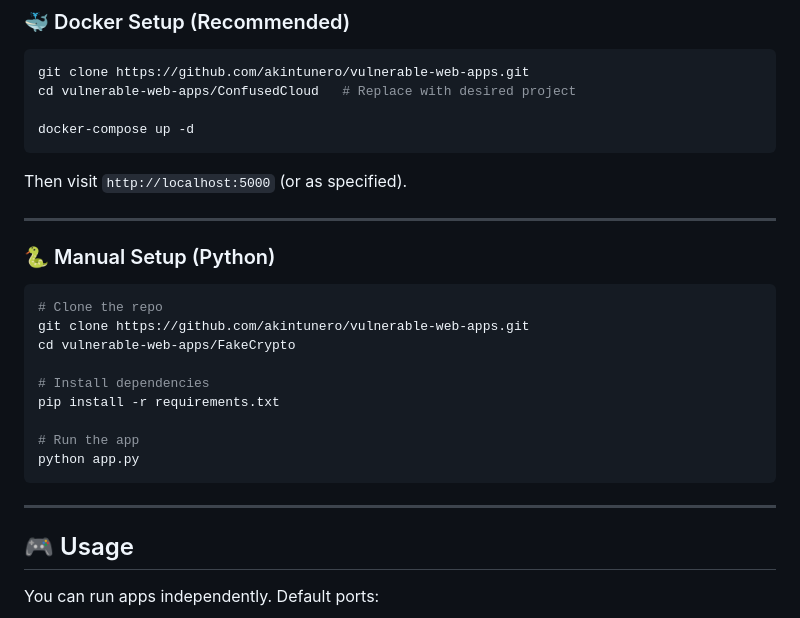
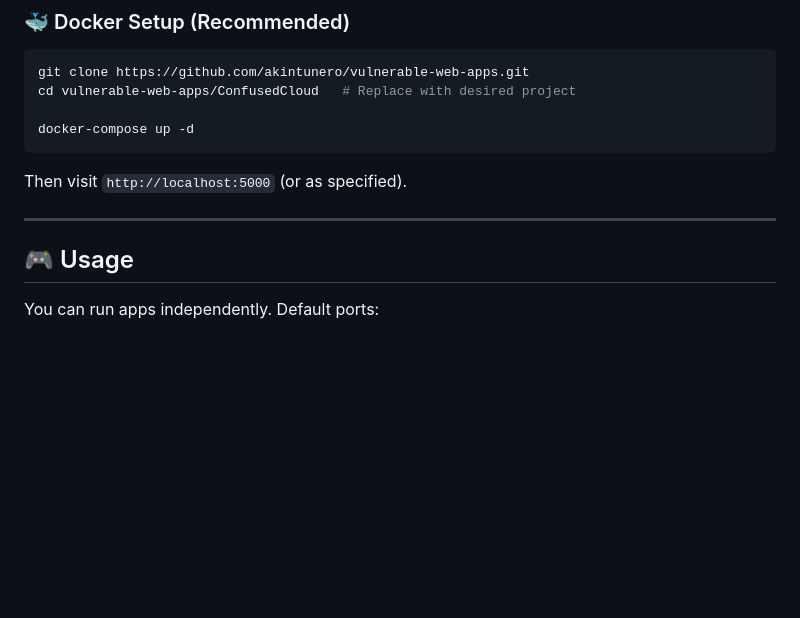
Before and after one commit to akintunero/vulnerable-web-apps, a Markdown page: README.md, the part around the change printed below. Rendered like a GitHub page; blank space fills up the shorter version.

````diff
--- a/README.md
+++ b/README.md
@@ -122,21 +122,6 @@ Then visit `http://localhost:5000` (or as specified).
 
 ---
 
-### 🐍 Manual Setup (Python)
-
-```bash
-# Clone the repo
-git clone https://github.com/akintunero/vulnerable-web-apps.git
-cd vulnerable-web-apps/FakeCrypto
-
-# Install dependencies
-pip install -r requirements.txt
-
-# Run the app
-python app.py
-```
-
----
 
 ## 🎮 Usage
 
````
Also changed, not shown: other parts of README.md (+1 -1 lines).
